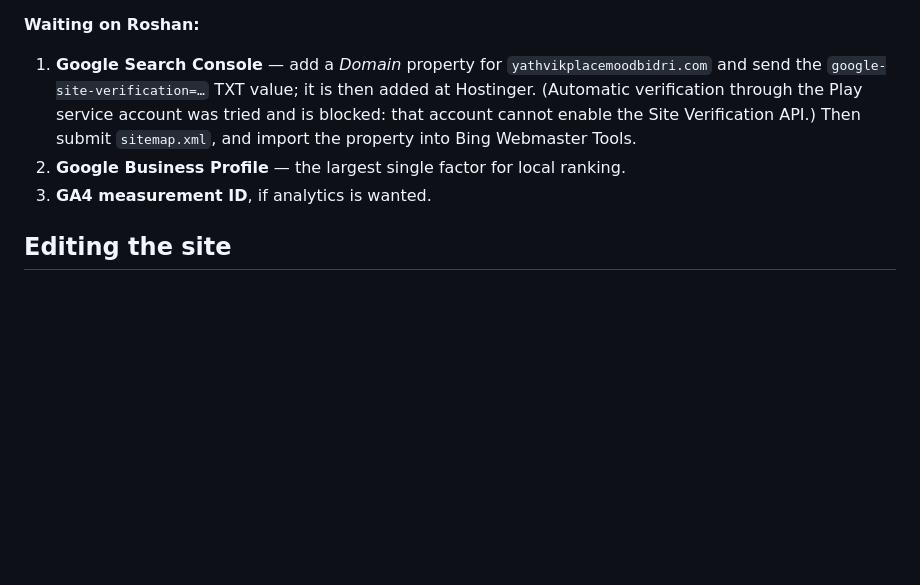
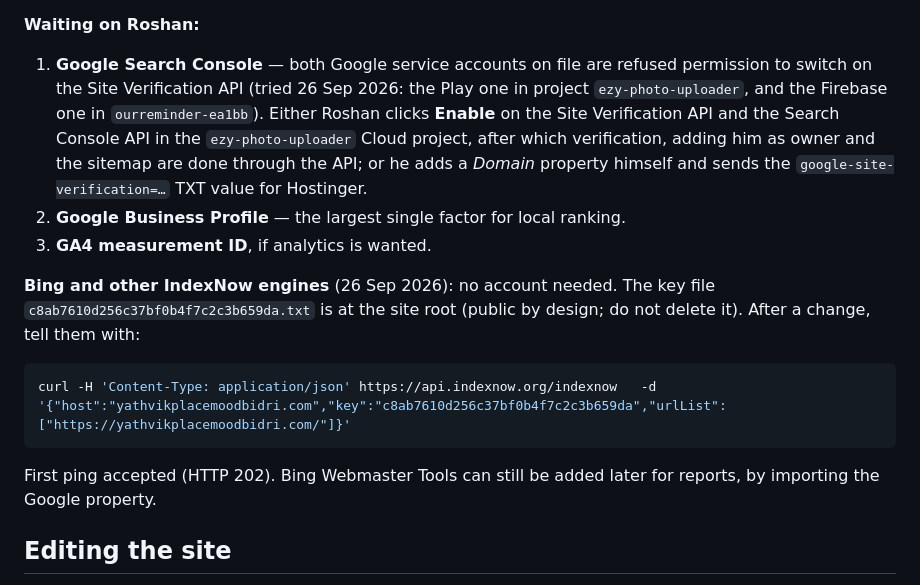
Before and after one commit to roshanvijay37/yathvikplacemoodbidri, a Markdown page: PROJECT.md, the part around the change. Rendered like a GitHub page; blank space fills up the shorter version.

Commit message:
Notes: IndexNow set up; what Search Console verification is waiting on
Co-Authored-By: Claude Opus 5.5 (1M context) <noreply@anthropic.com>

````diff
--- a/PROJECT.md
+++ b/PROJECT.md
@@ -253,14 +253,27 @@ its stand-in stays. Phones download none of them. Credits in `models/README.md`.
   **off** — needs a measurement ID in `content.js`.
 
 **Waiting on Roshan:**
-1. **Google Search Console** — add a *Domain* property for
-   `yathvikplacemoodbidri.com` and send the `google-site-verification=…` TXT
-   value; it is then added at Hostinger. (Automatic verification through the
-   Play service account was tried and is blocked: that account cannot enable
-   the Site Verification API.) Then submit `sitemap.xml`, and import the
-   property into Bing Webmaster Tools.
+1. **Google Search Console** — both Google service accounts on file are
+   refused permission to switch on the Site Verification API (tried 26 Sep
+   2026: the Play one in project `ezy-photo-uploader`, and the Firebase one
+   in `ourreminder-ea1bb`). Either Roshan clicks **Enable** on the Site
+   Verification API and the Search Console API in the `ezy-photo-uploader`
+   Cloud project, after which verification, adding him as owner and the
+   sitemap are done through the API; or he adds a *Domain* property himself
+   and sends the `google-site-verification=…` TXT value for Hostinger.
 2. **Google Business Profile** — the largest single factor for local ranking.
 3. **GA4 measurement ID**, if analytics is wanted.
+
+**Bing and other IndexNow engines** (26 Sep 2026): no account needed. The
+key file `c8ab7610d256c37bf0b4f7c2c3b659da.txt` is at the site root (public by design; do not delete it).
+After a change, tell them with:
+
+```bash
+curl -H 'Content-Type: application/json' https://api.indexnow.org/indexnow   -d '{"host":"yathvikplacemoodbidri.com","key":"c8ab7610d256c37bf0b4f7c2c3b659da","urlList":["https://yathvikplacemoodbidri.com/"]}'
+```
+
+First ping accepted (HTTP 202). Bing Webmaster Tools can still be added later
+for reports, by importing the Google property.
 
 ## Editing the site
 
````
